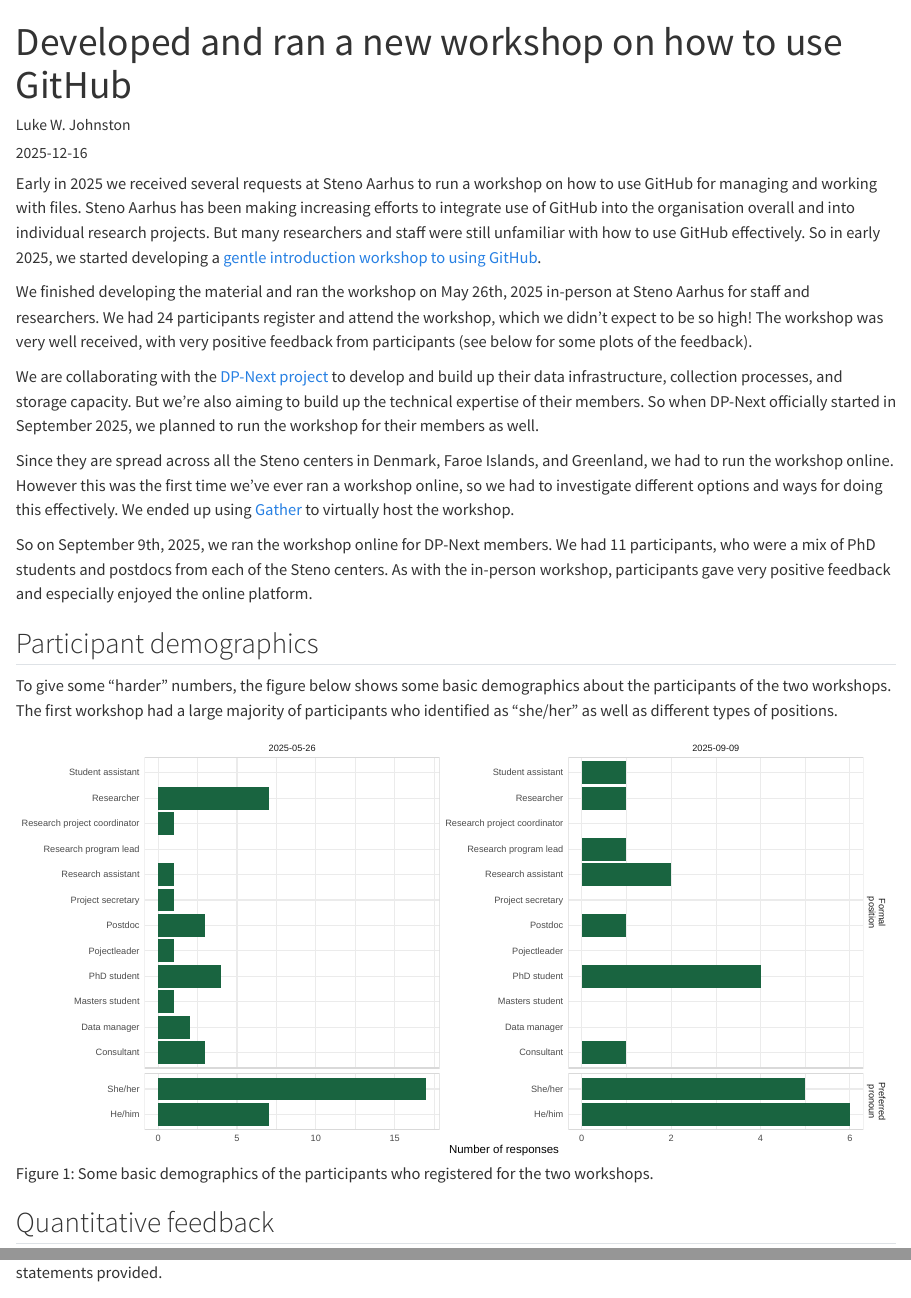
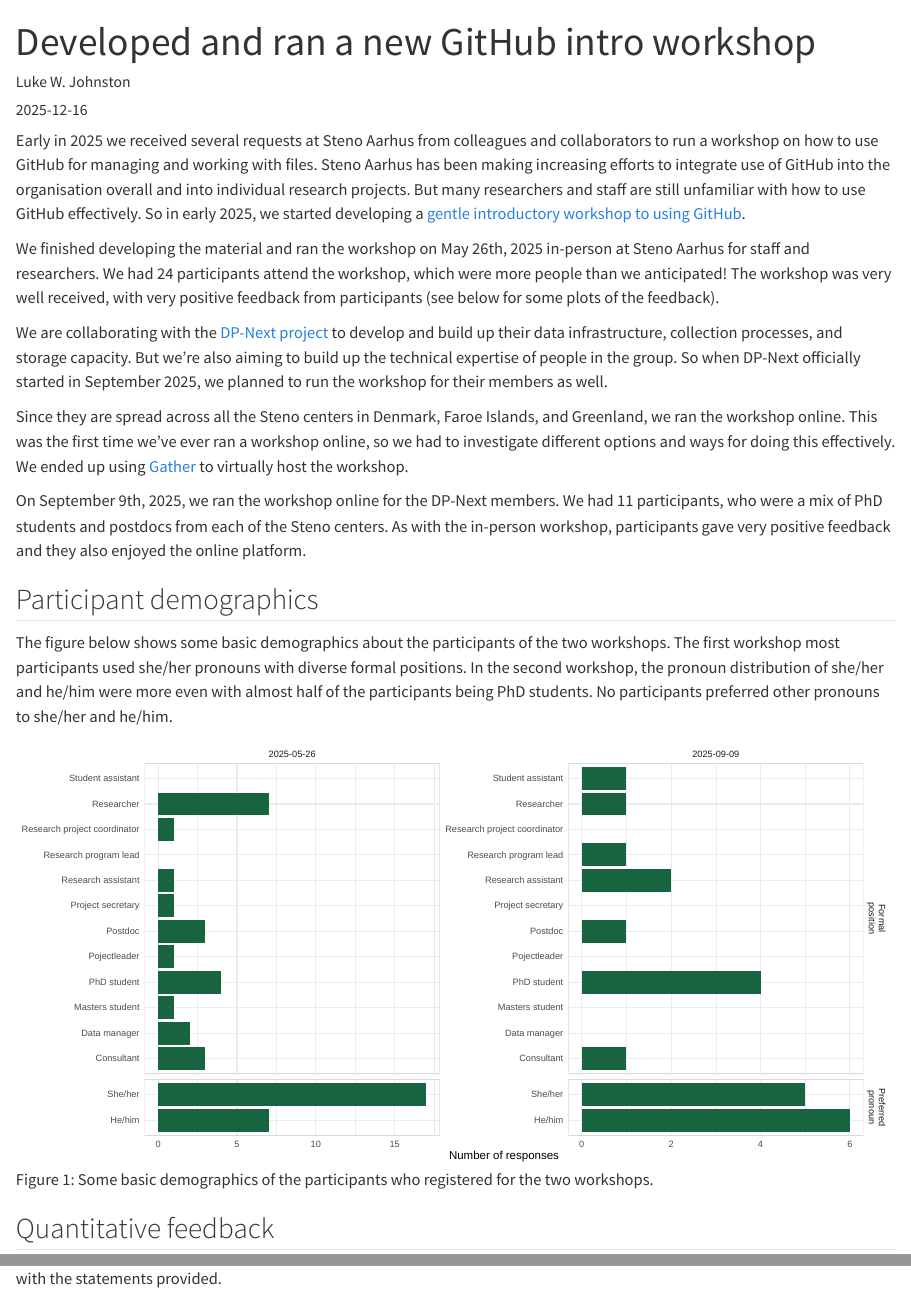
Before and after one commit to seedcase-project/community, a Quarto document (posts/workshop-github-intro/index.qmd): the page in a window 1100 px wide, from its top, and a second part further down, joined at a grey line. Rendered offline with R 4.5, knitr and Pandoc in place of Quarto, with nearby package versions; drawn as R Markdown's standard HTML page in place of the format the file asks for.

Commit message:
fix: :pencil2: edits from review
Co-authored-by: Signe Kirk Brødbæk <signekb@clin.au.dk>

```diff
--- a/posts/workshop-github-intro/index.qmd
+++ b/posts/workshop-github-intro/index.qmd
@@ -1,6 +1,6 @@
 ---
-title: "Developed and ran a new workshop on how to use GitHub"
-description: "We received several requests for running a workshop on using GitHub from collaborators and colleagues. So we developed a gentle introduction to using GitHub as part of our efforts to build up digitally technical capacity and upskill researchers to more effectively collaborate together :tada:"
+title: "Developed and ran a new GitHub intro workshop"
+description: "After receiving several requests, we developed a workshop with a gentle GitHub introduction to help build digital technical capacity and support more effective research collaboration."
 author:
 - Luke W. Johnston
 date: "2025-12-16"
@@ -10,47 +10,47 @@ categories:
   - github
 ---
 
-Early in 2025 we received several requests at Steno Aarhus to run a
+Early in 2025 we received several requests at Steno Aarhus from colleagues and collaborators to run a
 workshop on how to use GitHub for managing and working with files. Steno
 Aarhus has been making increasing efforts to integrate use of GitHub
 into the organisation overall and into individual research projects. But
-many researchers and staff were still unfamiliar with how to use GitHub
+many researchers and staff are still unfamiliar with how to use GitHub
 effectively. So in early 2025, we started developing a [gentle
-introduction workshop to using
+introductory workshop to using
 GitHub](https://github-intro.rostools.org).
 
 We finished developing the material and ran the workshop on May 26th,
 2025 in-person at Steno Aarhus for staff and researchers. We had 24
-participants register and attend the workshop, which we didn't expect to
-be so high! The workshop was very well received, with very positive
+participants attend the workshop, which were more people than we
+anticipated! The workshop was very well received, with very positive
 feedback from participants (see below for some plots of the feedback).
 
 We are collaborating with the [DP-Next
 project](https://dp-next.github.io/) to develop and build up their data
 infrastructure, collection processes, and storage capacity. But we're
-also aiming to build up the technical expertise of their members. So
+also aiming to build up the technical expertise of people in the group. So
 when DP-Next officially started in September 2025, we planned to run the
 workshop for their members as well.
 
 Since they are spread across all the Steno centers in Denmark, Faroe
-Islands, and Greenland, we had to run the workshop online. However this
+Islands, and Greenland, we ran the workshop online. This
 was the first time we've ever ran a workshop online, so we had to
 investigate different options and ways for doing this effectively. We
 ended up using [Gather](https://gather.town/) to virtually host the
 workshop.
 
-So on September 9th, 2025, we ran the workshop online for DP-Next
+On September 9th, 2025, we ran the workshop online for the DP-Next
 members. We had 11 participants, who were a mix of PhD students and
 postdocs from each of the Steno centers. As with the in-person workshop,
-participants gave very positive feedback and especially enjoyed the
+participants gave very positive feedback and they also enjoyed the
 online platform.
 
 ## Participant demographics
 
-To give some "harder" numbers, the figure below shows some basic
+The figure below shows some basic
 demographics about the participants of the two workshops. The first
-workshop had a large majority of participants who identified as
-"she/her" as well as different types of positions.
+workshop most participants used
+she/her pronouns with diverse formal positions. In the second workshop, the pronoun distribution of she/her and he/him were more even with almost half of the participants being PhD students. No participants preferred other pronouns to she/her and he/him.
 
 ::: column-page
 ![Some basic demographics of the participants who registered for the two
```
Also changed, not shown: posts/workshop-github-intro/index.qmd (6 more changed lines).
